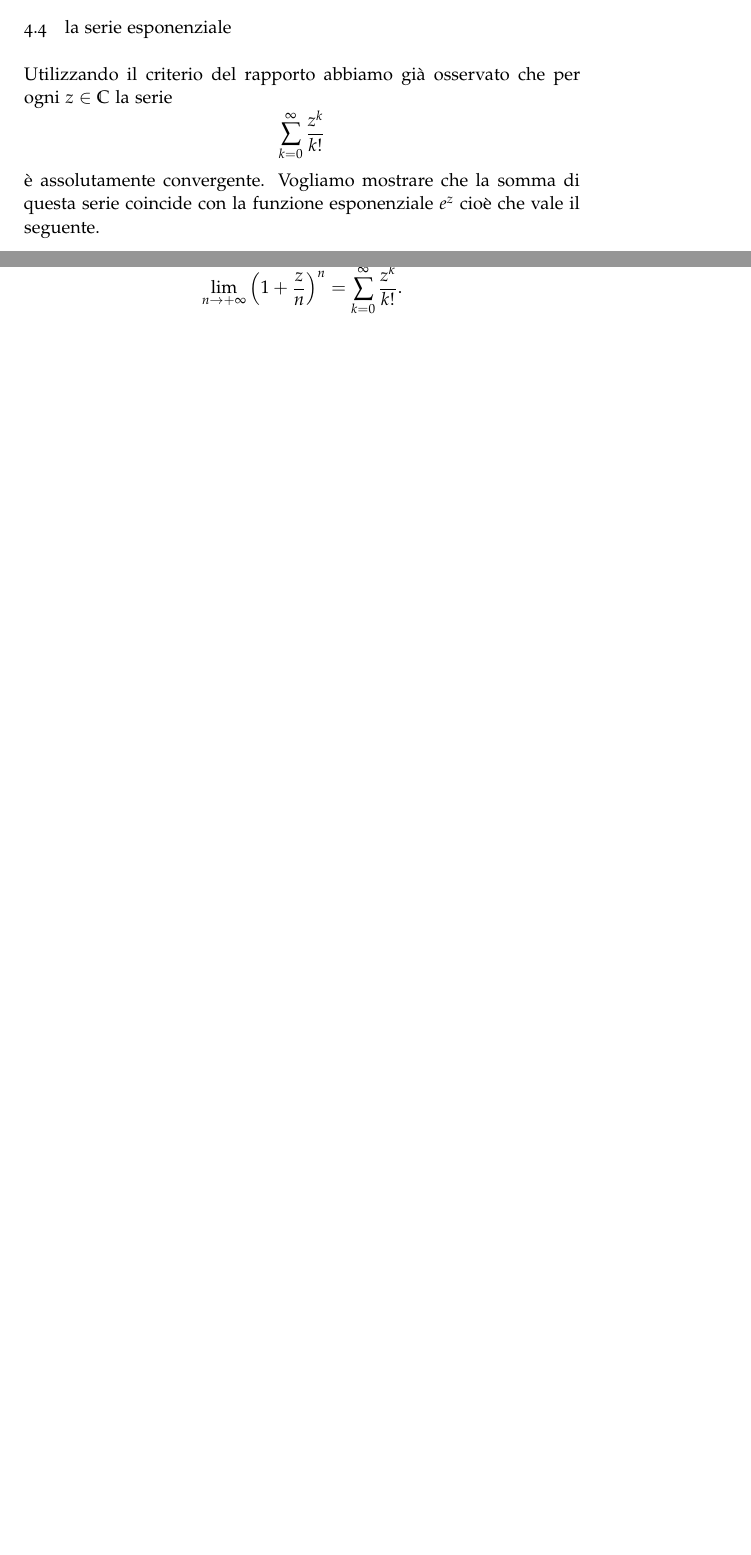
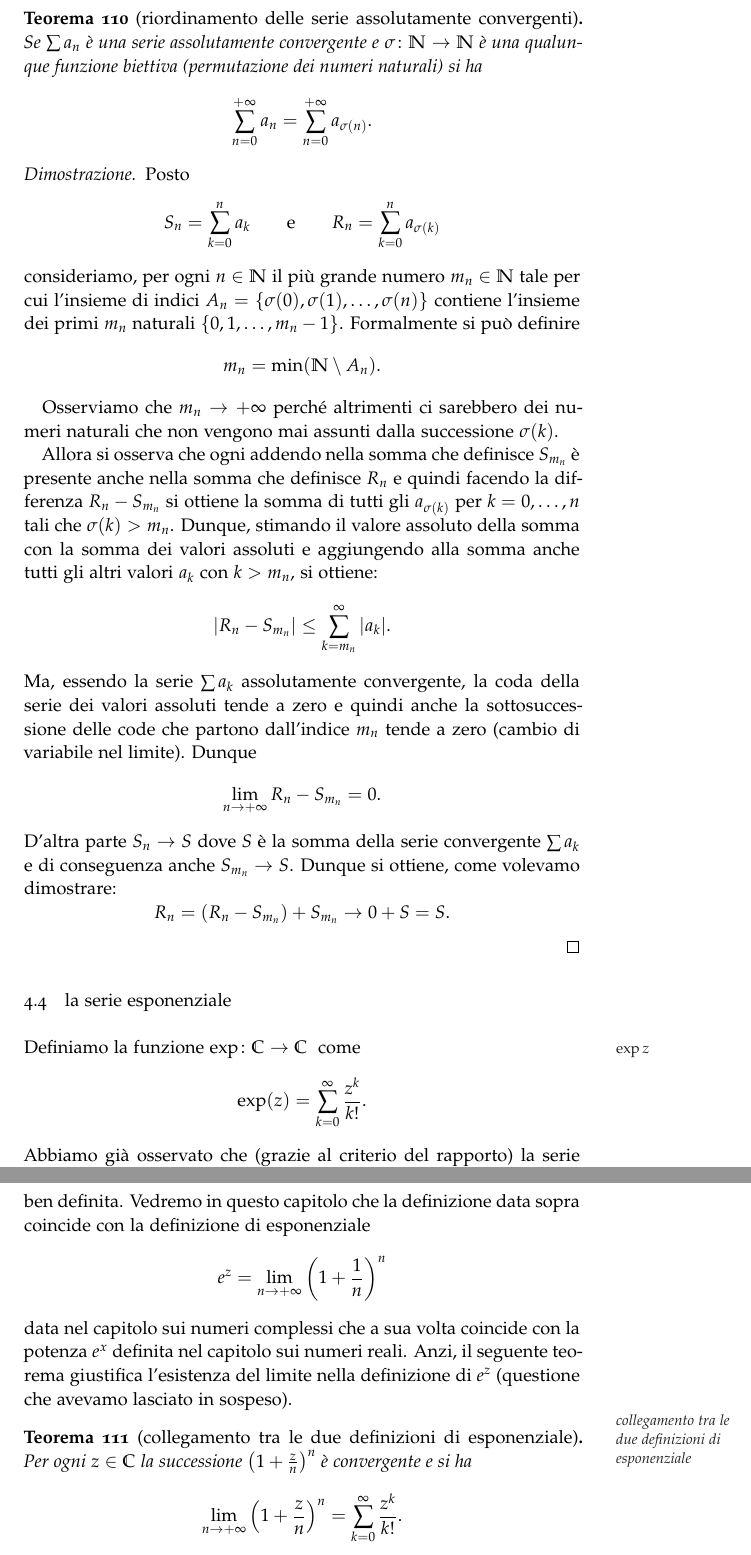
Before and after one commit to paolini/AnalisiUno, a LaTeX thesis (AnalisiUno.tex): two parts of pages 58 and 59 of 64 before the commit and two parts of pages 59 and 60 of 65 after it, joined at a grey line, cut at the place of the change, the shorter picture padded with empty space. Compiled offline with LaTeX, dvips and Ghostscript.

Commit message:
riordinamento dei termini

```diff
--- a/AnalisiUno.tex
+++ b/AnalisiUno.tex
@@ -4124,24 +4165,85 @@ Ma allora anche $\sum i y_n$ e $\sum a_n = \sum (x + iy_n)$ convergono.
+\begin{theorem}[riordinamento delle serie assolutamente convergenti]
+Se $\sum a_n$ è una serie assolutamente convergente e $\sigma\colon \NN \to \NN$
+è una qualunque funzione biettiva (permutazione dei numeri naturali)
+si ha
+\[
+  \sum_{n=0}^{+\infty} a_n = \sum_{n=0}^{+\infty} a_{\sigma(n)}.
+\]
+\end{theorem}
+%
+\begin{proof}
+Posto
+\[
+  S_n = \sum_{k=0}^n a_k
+  \qquad\text{e}\qquad
+  R_n = \sum_{k=0}^{n} a_{\sigma(k)}
+\]
+consideriamo, per ogni $n\in \NN$ il più grande numero
+$m_n\in \NN$ tale per cui
+l'insieme di indici $A_n = \{ \sigma(0), \sigma(1), \dots, \sigma(n)\}$
+contiene l'insieme dei primi $m_n$ naturali $\{0, 1, \dots, m_n -1 \}$.
+Formalmente si può definire
+\[
+  m_n = \min (\NN \setminus A_n).
+\]
+
+Osserviamo che $m_n\to +\infty$ perché altrimenti ci sarebbero dei
+numeri naturali che non vengono mai assunti dalla successione $\sigma(k)$.
+
+Allora si osserva che ogni addendo nella somma che definisce
+$S_{m_n}$ è presente anche
+nella somma che definisce $R_n$ e quindi
+facendo la differenza $R_n - S_{m_n}$ si ottiene la somma di tutti
+gli $a_{\sigma(k)}$ per $k=0,\dots,n$ tali che $\sigma(k) > m_n$.
+Dunque, stimando il valore assoluto della somma con la somma dei valori
+assoluti e aggiungendo alla somma anche tutti gli altri valori $a_k$ con $k>m_n$, si ottiene:
+\begin{align*}
+\abs{R_n - S_{m_n}}
+\le \sum_{k=m_n}^\infty \abs{a_k}.
+\end{align*}
+Ma, essendo la serie $\sum a_k$ assolutamente convergente, la coda della serie dei valori assoluti tende a zero e quindi anche la sottosuccessione
+delle code che partono dall'indice $m_n$ tende a zero (cambio di variabile
+nel limite). Dunque
+\[
+  \lim_{n\to +\infty} R_n - S_{m_n} = 0.
+\]
+D'altra parte $S_n\to S$ dove $S$ è la somma della serie convergente
+$\sum a_k$ e di conseguenza anche $S_{m_n} \to S$.
+Dunque si ottiene, come volevamo dimostrare:
+\[
+ R_n = (R_n - S_{m_n}) + S_{m_n} \to 0 + S = S.
+\]
 \end{proof}
 
 \section{la serie esponenziale}
 
-Utilizzando il  criterio del rapporto
-abbiamo già osservato che
-per ogni $z \in \CC$
-la serie
-\[
-\sum_{k=0}^\infty \frac{z^k}{k!}
-\]
-è assolutamente convergente.
-Vogliamo mostrare che la somma di questa
-serie coincide con la funzione esponenziale $e^z$
-cioè
-che vale il seguente.
-
-\begin{theorem}[serie esponenziale]
-Per ogni $z\in \CC$ si ha
-\[
-  \lim_{n \to +\infty} \enclose{1+\frac z n}^n = \sum_{k=0}^\infty \frac{z^k}{k!}.
+Definiamo la funzione $\exp \colon \CC \to \CC$
+\mymargin{$\exp z$}
+come
+\[
+\exp(z) = \sum_{k=0}^\infty \frac{z^k}{k!}.
+\]
+Abbiamo già osservato che (grazie al criterio del rapporto)
+la serie converge assolutamente per ogni $z \in \CC$, dunque
+la funzione $\exp$ è ben definita.
+Vedremo in questo capitolo che la definizione data sopra coincide con
+la definizione di esponenziale
+\[
+e^z = \lim_{n\to +\infty}\enclose{1 + \frac 1 n}^n
+\]
+data nel capitolo sui numeri complessi che a sua volta coincide con
+la potenza $e^x$ definita nel capitolo sui numeri reali.
+Anzi, il seguente teorema giustifica l'esistenza del limite nella
+definizione di $e^z$ (questione che avevamo lasciato in sospeso).
+
+\begin{theorem}[collegamento tra le due definizioni di esponenziale]
+\mymargin{collegamento tra le due definizioni di esponenziale}
+Per ogni $z\in \CC$ la successione
+$  \enclose{1+\frac z n}^n $
+è convergente
+e si ha
+\[
+  \lim_{n \to +\infty} \enclose{1+\frac z n}^n  = \sum_{k=0}^\infty \frac{z^k}{k!}.
 \]
 \end{theorem}
 %
```
Also changed, not shown: AnalisiUno.tex (109 more changed lines).
